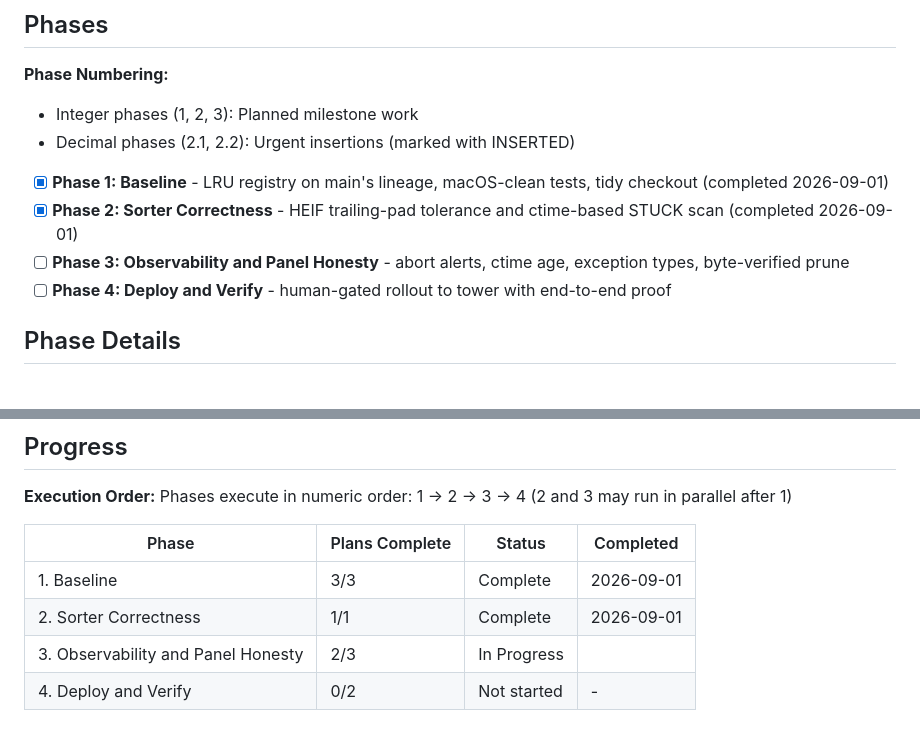
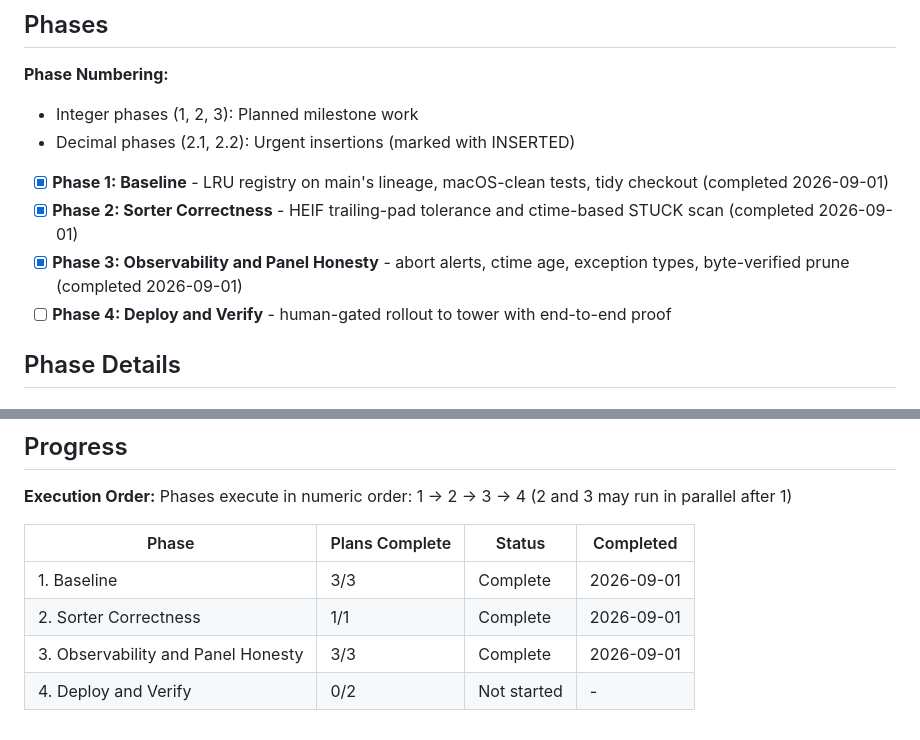
Before and after one commit to rohanpandula/FTP-Camera-Dropbox, a Markdown page: .planning/ROADMAP.md, 2 parts joined by grey strips. Drawn GitHub-style.

Commit message:
docs(phase-3): update tracking after plan 03-01 — wave 1 complete
Co-Authored-By: Claude Fable 5.1 <noreply@anthropic.com>

```diff
--- a/.planning/ROADMAP.md
+++ b/.planning/ROADMAP.md
@@ -13,7 +13,7 @@ Four phases, each shippable on its own. Phase 1 puts the code that is actually r
 
 - [x] **Phase 1: Baseline** - LRU registry on main's lineage, macOS-clean tests, tidy checkout (completed 2026-09-01)
 - [x] **Phase 2: Sorter Correctness** - HEIF trailing-pad tolerance and ctime-based STUCK scan (completed 2026-09-01)
-- [ ] **Phase 3: Observability and Panel Honesty** - abort alerts, ctime age, exception types, byte-verified prune
+- [x] **Phase 3: Observability and Panel Honesty** - abort alerts, ctime age, exception types, byte-verified prune (completed 2026-09-01)
 - [ ] **Phase 4: Deploy and Verify** - human-gated rollout to tower with end-to-end proof
 
 ## Phase Details
@@ -111,5 +111,5 @@ Phases execute in numeric order: 1 → 2 → 3 → 4 (2 and 3 may run in paralle
 |-------|----------------|--------|-----------|
 | 1. Baseline | 3/3 | Complete    | 2026-09-01 |
 | 2. Sorter Correctness | 1/1 | Complete    | 2026-09-01 |
-| 3. Observability and Panel Honesty | 2/3 | In Progress|  |
+| 3. Observability and Panel Honesty | 3/3 | Complete   | 2026-09-01 |
 | 4. Deploy and Verify | 0/2 | Not started | - |
```
Also changed, not shown: other parts of .planning/ROADMAP.md (+1 -1 lines).
